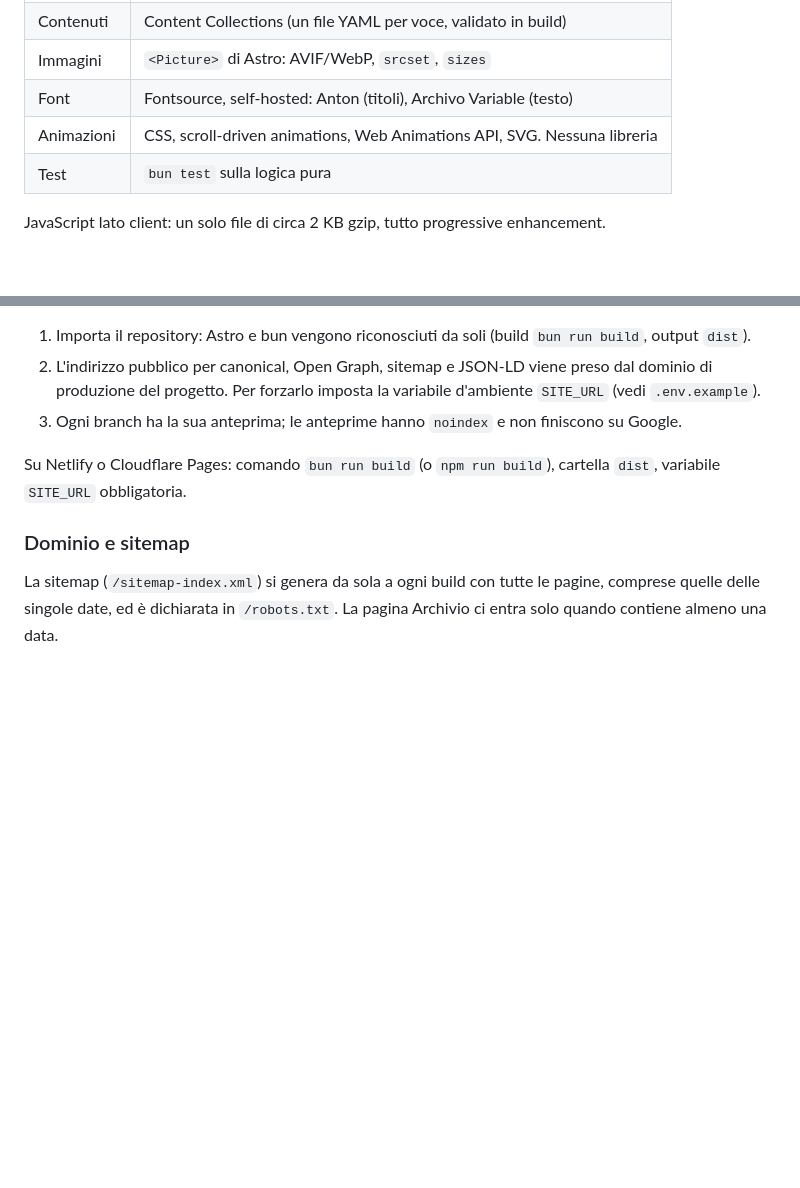
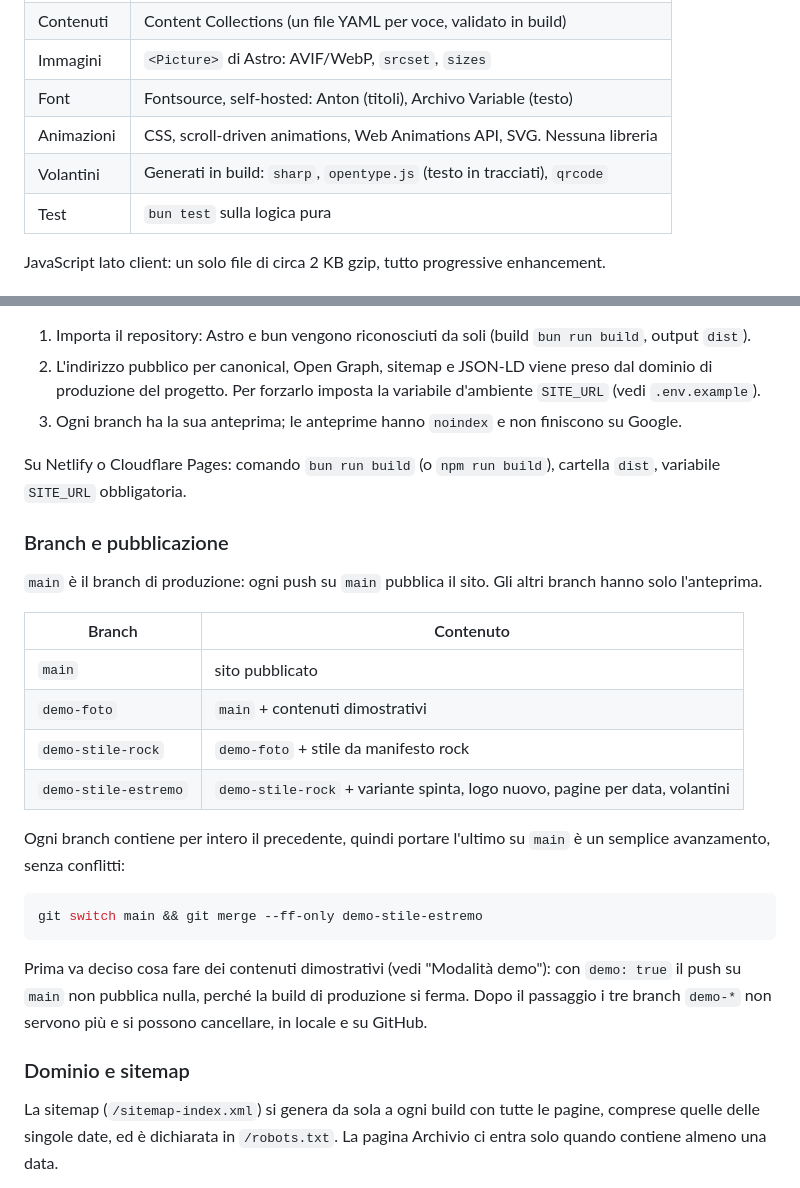
Before and after one commit to CieriS/thundra-cover-band, a Markdown page: README.md, 2 parts joined by grey strips. GitHub-like rendering; blank space fills up the shorter version.

````diff
--- a/README.md
+++ b/README.md
@@ -19,6 +19,7 @@ Sito statico, mobile-first, solo dark. Nessun server, nessun cookie, nessun trac
 | Immagini   | `<Picture>` di Astro: AVIF/WebP, `srcset`, `sizes`                         |
 | Font       | Fontsource, self-hosted: Anton (titoli), Archivo Variable (testo)          |
 | Animazioni | CSS, scroll-driven animations, Web Animations API, SVG. Nessuna libreria   |
+| Volantini  | Generati in build: `sharp`, `opentype.js` (testo in tracciati), `qrcode`   |
 | Test       | `bun test` sulla logica pura                                               |
 
 JavaScript lato client: un solo file di circa 2 KB gzip, tutto progressive enhancement.
@@ -338,6 +372,29 @@ Il sito è una cartella statica (`dist/`). Su **Vercel**:
 Su Netlify o Cloudflare Pages: comando `bun run build` (o `npm run build`), cartella `dist`,
 variabile `SITE_URL` obbligatoria.
 
+### Branch e pubblicazione
+
+`main` è il branch di produzione: ogni push su `main` pubblica il sito. Gli altri branch hanno solo
+l'anteprima.
+
+| Branch | Contenuto |
+| --- | --- |
+| `main` | sito pubblicato |
+| `demo-foto` | `main` + contenuti dimostrativi |
+| `demo-stile-rock` | `demo-foto` + stile da manifesto rock |
+| `demo-stile-estremo` | `demo-stile-rock` + variante spinta, logo nuovo, pagine per data, volantini |
+
+Ogni branch contiene per intero il precedente, quindi portare l'ultimo su `main` è un semplice
+avanzamento, senza conflitti:
+
+```bash
+git switch main && git merge --ff-only demo-stile-estremo
+```
+
+Prima va deciso cosa fare dei contenuti dimostrativi (vedi "Modalità demo"): con `demo: true` il
+push su `main` non pubblica nulla, perché la build di produzione si ferma. Dopo il passaggio i tre
+branch `demo-*` non servono più e si possono cancellare, in locale e su GitHub.
+
 ### Dominio e sitemap
 
 La sitemap (`/sitemap-index.xml`) si genera da sola a ogni build con tutte le pagine, comprese quelle
````
Also changed, not shown: other parts of README.md (+42 -9 lines).
